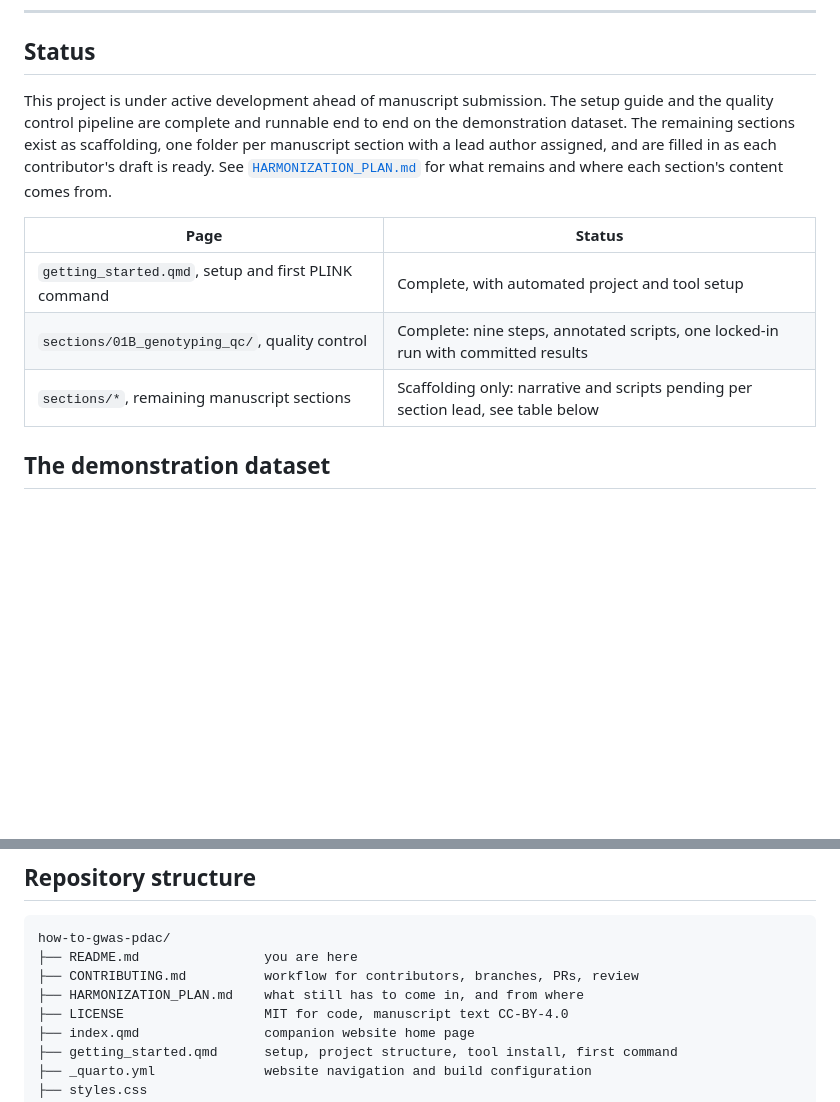
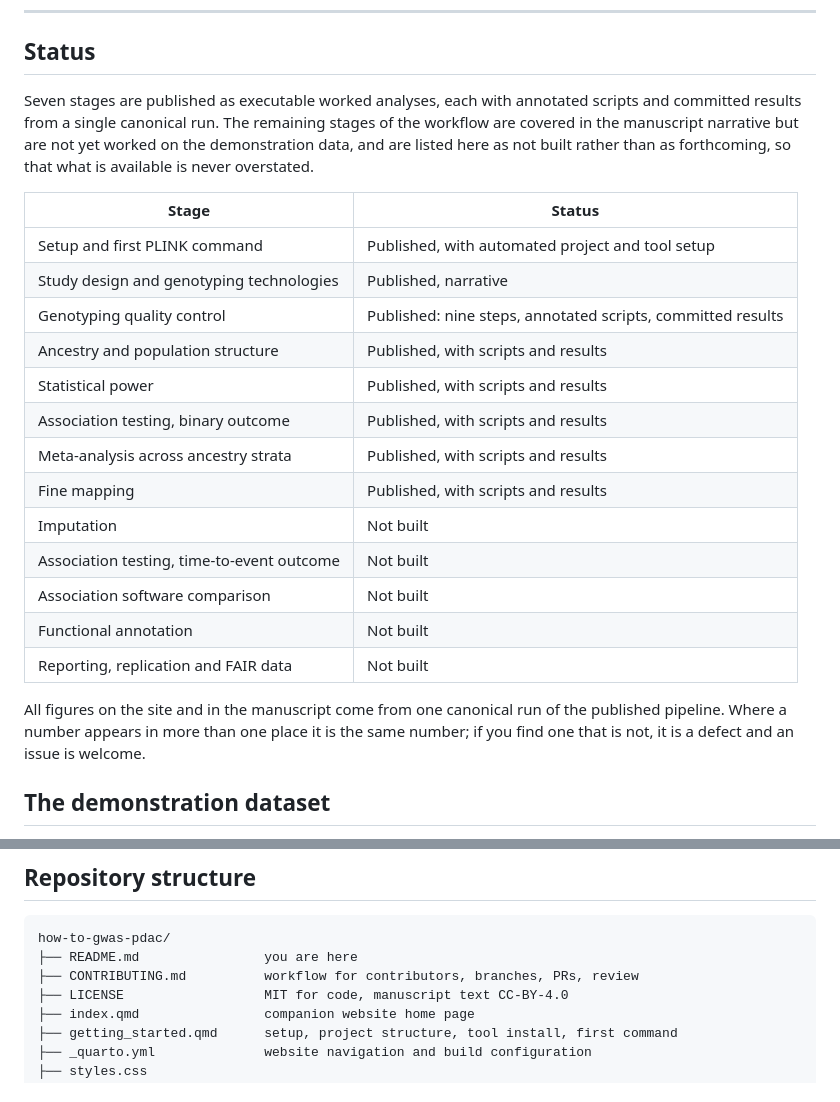
Before and after one commit to mgentiluomo/how-to-gwas-pdac, a Markdown page: README.md, 2 parts joined by grey strips. Rendered like a GitHub page; blank space fills up the shorter version.

Commit message:
Bring the public documentation into line with the manuscript and remove the superseded planning file

```diff
--- a/README.md
+++ b/README.md
@@ -16,13 +16,32 @@ The manuscript explains why each decision is made and when an analysis is or is
 
 ## Status
 
-This project is under active development ahead of manuscript submission. The setup guide and the quality control pipeline are complete and runnable end to end on the demonstration dataset. The remaining sections exist as scaffolding, one folder per manuscript section with a lead author assigned, and are filled in as each contributor's draft is ready. See [`HARMONIZATION_PLAN.md`](HARMONIZATION_PLAN.md) for what remains and where each section's content comes from.
+Seven stages are published as executable worked analyses, each with annotated
+scripts and committed results from a single canonical run. The remaining stages
+of the workflow are covered in the manuscript narrative but are not yet worked
+on the demonstration data, and are listed here as not built rather than as
+forthcoming, so that what is available is never overstated.
 
-| Page | Status |
+| Stage | Status |
 |---|---|
-| `getting_started.qmd`, setup and first PLINK command | Complete, with automated project and tool setup |
-| `sections/01B_genotyping_qc/`, quality control | Complete: nine steps, annotated scripts, one locked-in run with committed results |
-| `sections/*`, remaining manuscript sections | Scaffolding only: narrative and scripts pending per section lead, see table below |
+| Setup and first PLINK command | Published, with automated project and tool setup |
+| Study design and genotyping technologies | Published, narrative |
+| Genotyping quality control | Published: nine steps, annotated scripts, committed results |
+| Ancestry and population structure | Published, with scripts and results |
+| Statistical power | Published, with scripts and results |
+| Association testing, binary outcome | Published, with scripts and results |
+| Meta-analysis across ancestry strata | Published, with scripts and results |
+| Fine mapping | Published, with scripts and results |
+| Imputation | Not built |
+| Association testing, time-to-event outcome | Not built |
+| Association software comparison | Not built |
+| Functional annotation | Not built |
+| Reporting, replication and FAIR data | Not built |
+
+All figures on the site and in the manuscript come from one canonical run of
+the published pipeline. Where a number appears in more than one place it is the
+same number; if you find one that is not, it is a defect and an issue is
+welcome.
 
 ## The demonstration dataset
 
@@ -47,7 +66,6 @@ This dataset teaches GWAS under realistic, difficult conditions on purpose, it i
 how-to-gwas-pdac/
 ├── README.md                you are here
 ├── CONTRIBUTING.md          workflow for contributors, branches, PRs, review
-├── HARMONIZATION_PLAN.md    what still has to come in, and from where
 ├── LICENSE                  MIT for code, manuscript text CC-BY-4.0
 ├── index.qmd                companion website home page
 ├── getting_started.qmd      setup, project structure, tool install, first command
```
Also changed, not shown: HARMONIZATION_PLAN.md (deleted, +0 -79 lines), demo_dataset/README.md (+38 -12 lines).
